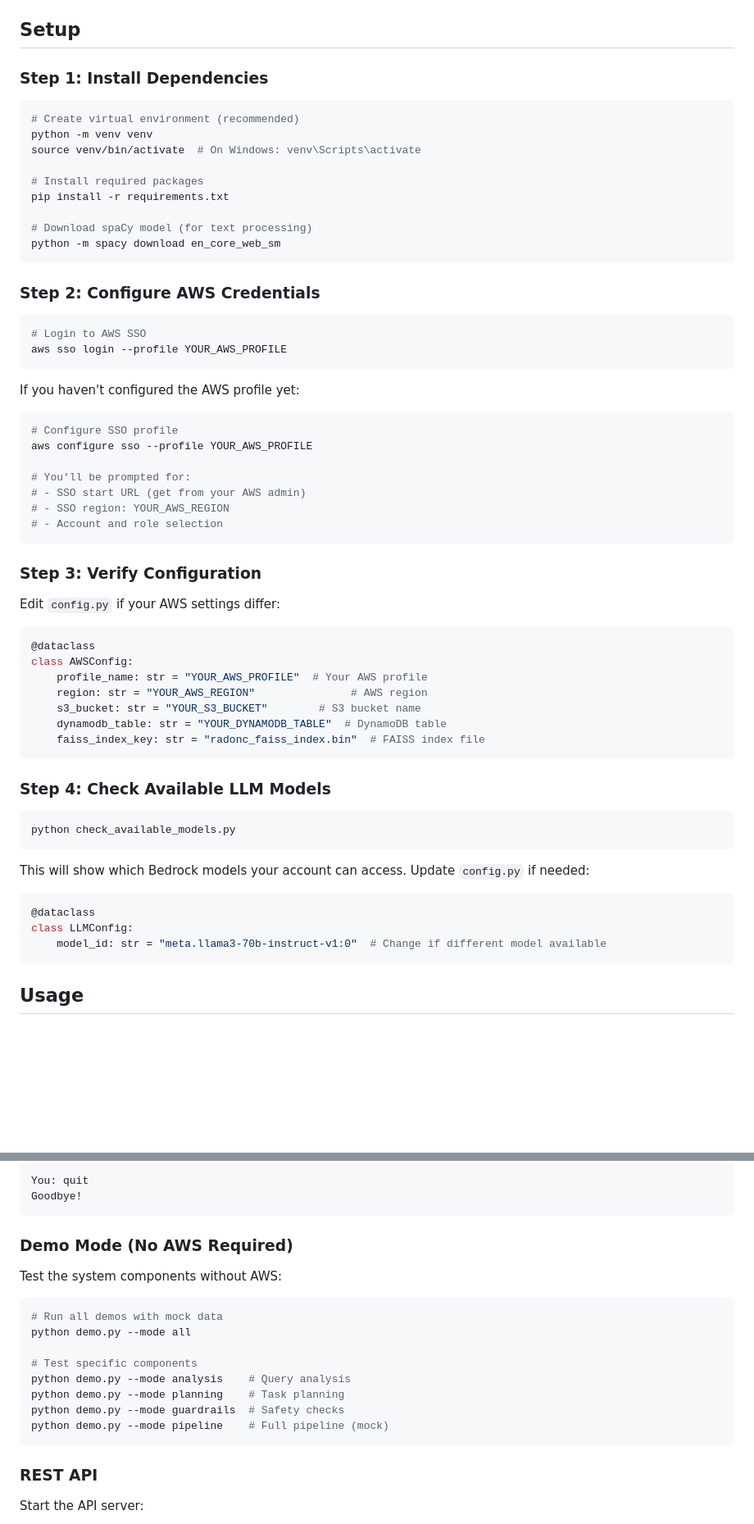
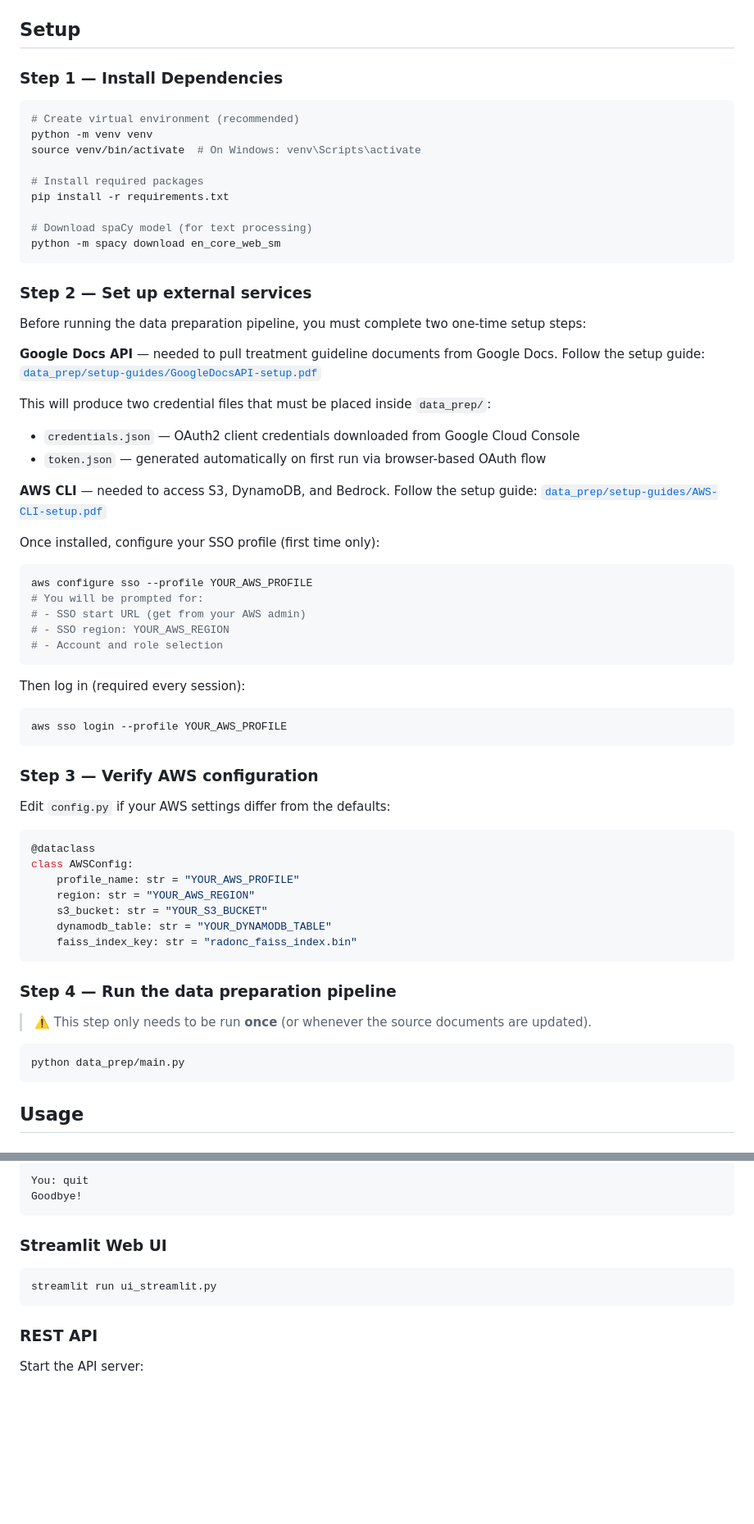
Before and after one commit to fayyyyyxy/RadOncReview-AgenticRAG, a Markdown page: README.md, 2 parts joined by grey strips. Shown at 82% size. Drawn GitHub-style; blank space fills up the shorter version.

````diff
--- a/README.md
+++ b/README.md
@@ -75,8 +75,7 @@ Before using this system, ensure you have:
 
 ## Setup
 
-### Step 1: Install Dependencies
-
+### Step 1 — Install Dependencies
 ```bash
 # Create virtual environment (recommended)
 python -m venv venv
@@ -89,51 +88,53 @@ pip install -r requirements.txt
 python -m spacy download en_core_web_sm
 ```
 
-### Step 2: Configure AWS Credentials
+### Step 2 — Set up external services
 
+Before running the data preparation pipeline, you must complete two one-time setup steps:
+
+**Google Docs API** — needed to pull treatment guideline documents from Google Docs.
+Follow the setup guide: [`data_prep/setup-guides/GoogleDocsAPI-setup.pdf`](data_prep/setup-guides/GoogleDocsAPI-setup.pdf)
+
+This will produce two credential files that must be placed inside `data_prep/`:
+- `credentials.json` — OAuth2 client credentials downloaded from Google Cloud Console
+- `token.json` — generated automatically on first run via browser-based OAuth flow
+
+**AWS CLI** — needed to access S3, DynamoDB, and Bedrock.
+Follow the setup guide: [`data_prep/setup-guides/AWS-CLI-setup.pdf`](data_prep/setup-guides/AWS-CLI-setup.pdf)
+
+
+Once installed, configure your SSO profile (first time only):
 ```bash
-# Login to AWS SSO
-aws sso login --profile YOUR_AWS_PROFILE
-```
-
-If you haven't configured the AWS profile yet:
-
-```bash
-# Configure SSO profile
 aws configure sso --profile YOUR_AWS_PROFILE
-
-# You'll be prompted for:
+# You will be prompted for:
 # - SSO start URL (get from your AWS admin)
 # - SSO region: YOUR_AWS_REGION
 # - Account and role selection
 ```
 
-### Step 3: Verify Configuration
+Then log in (required every session):
+```bash
+aws sso login --profile YOUR_AWS_PROFILE
+```
 
-Edit `config.py` if your AWS settings differ:
+### Step 3 — Verify AWS configuration
 
+Edit `config.py` if your AWS settings differ from the defaults:
 ```python
 @dataclass
 class AWSConfig:
-    profile_name: str = "YOUR_AWS_PROFILE"  # Your AWS profile
-    region: str = "YOUR_AWS_REGION"               # AWS region
-    s3_bucket: str = "YOUR_S3_BUCKET"        # S3 bucket name
-    dynamodb_table: str = "YOUR_DYNAMODB_TABLE"  # DynamoDB table
-    faiss_index_key: str = "radonc_faiss_index.bin"  # FAISS index file
+    profile_name: str = "YOUR_AWS_PROFILE"
+    region: str = "YOUR_AWS_REGION"
+    s3_bucket: str = "YOUR_S3_BUCKET"
+    dynamodb_table: str = "YOUR_DYNAMODB_TABLE"
+    faiss_index_key: str = "radonc_faiss_index.bin"
 ```
 
-### Step 4: Check Available LLM Models
+### Step 4 — Run the data preparation pipeline
 
+> ⚠️ This step only needs to be run **once** (or whenever the source documents are updated).
 ```bash
-python check_available_models.py
-```
-
-This will show which Bedrock models your account can access. Update `config.py` if needed:
-
-```python
-@dataclass
-class LLMConfig:
-    model_id: str = "meta.llama3-70b-instruct-v1:0"  # Change if different model available
+python data_prep/main.py
 ```
 
 ## Usage
@@ -195,19 +196,10 @@ You: quit
 Goodbye!
 ```
 
-### Demo Mode (No AWS Required)
-
-Test the system components without AWS:
+### Streamlit Web UI
 
 ```bash
-# Run all demos with mock data
-python demo.py --mode all
-
-# Test specific components
-python demo.py --mode analysis    # Query analysis
-python demo.py --mode planning    # Task planning
-python demo.py --mode guardrails  # Safety checks
-python demo.py --mode pipeline    # Full pipeline (mock)
+streamlit run ui_streamlit.py
 ```
 
 ### REST API
````
Also changed, not shown: other parts of README.md (+28 -42 lines).
